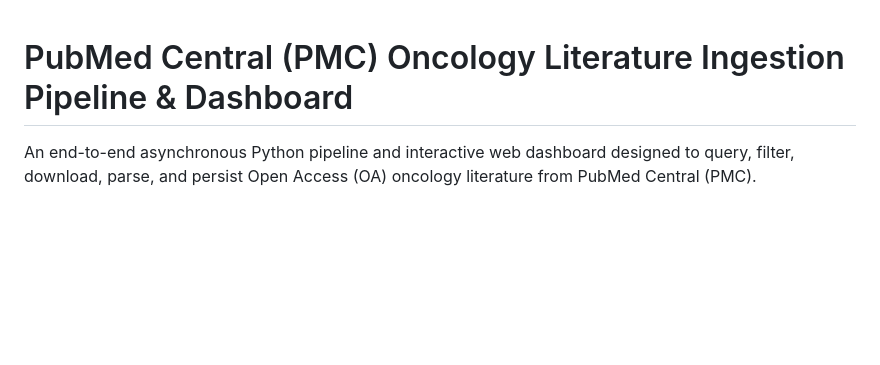
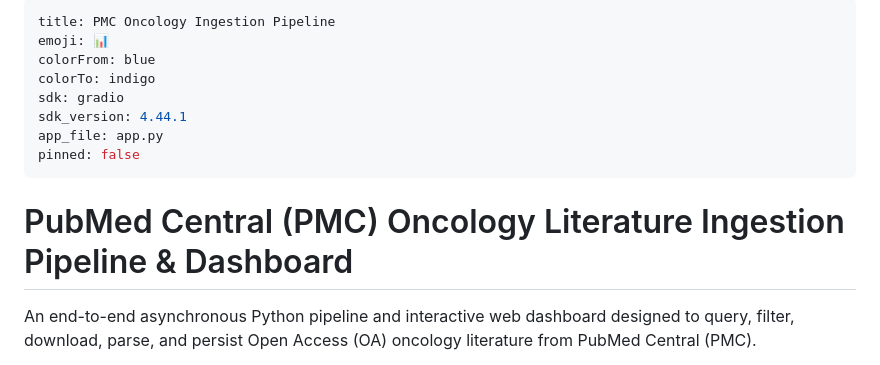
Before and after one commit to Indence1/data_ingestion_pipeline, a Markdown page: README.md, the part around the change. Rendered like a GitHub page; blank space fills up the shorter version.

Commit message:
Add Hugging Face metadata frontmatter to README.md

```diff
--- a/README.md
+++ b/README.md
@@ -1,4 +1,16 @@
+---
+title: PMC Oncology Ingestion Pipeline
+emoji: 📊
+colorFrom: blue
+colorTo: indigo
+sdk: gradio
+sdk_version: 4.44.1
+app_file: app.py
+pinned: false
+---
+
 # PubMed Central (PMC) Oncology Literature Ingestion Pipeline & Dashboard
+
 
 An end-to-end asynchronous Python pipeline and interactive web dashboard designed to query, filter, download, parse, and persist Open Access (OA) oncology literature from PubMed Central (PMC).
 
```
